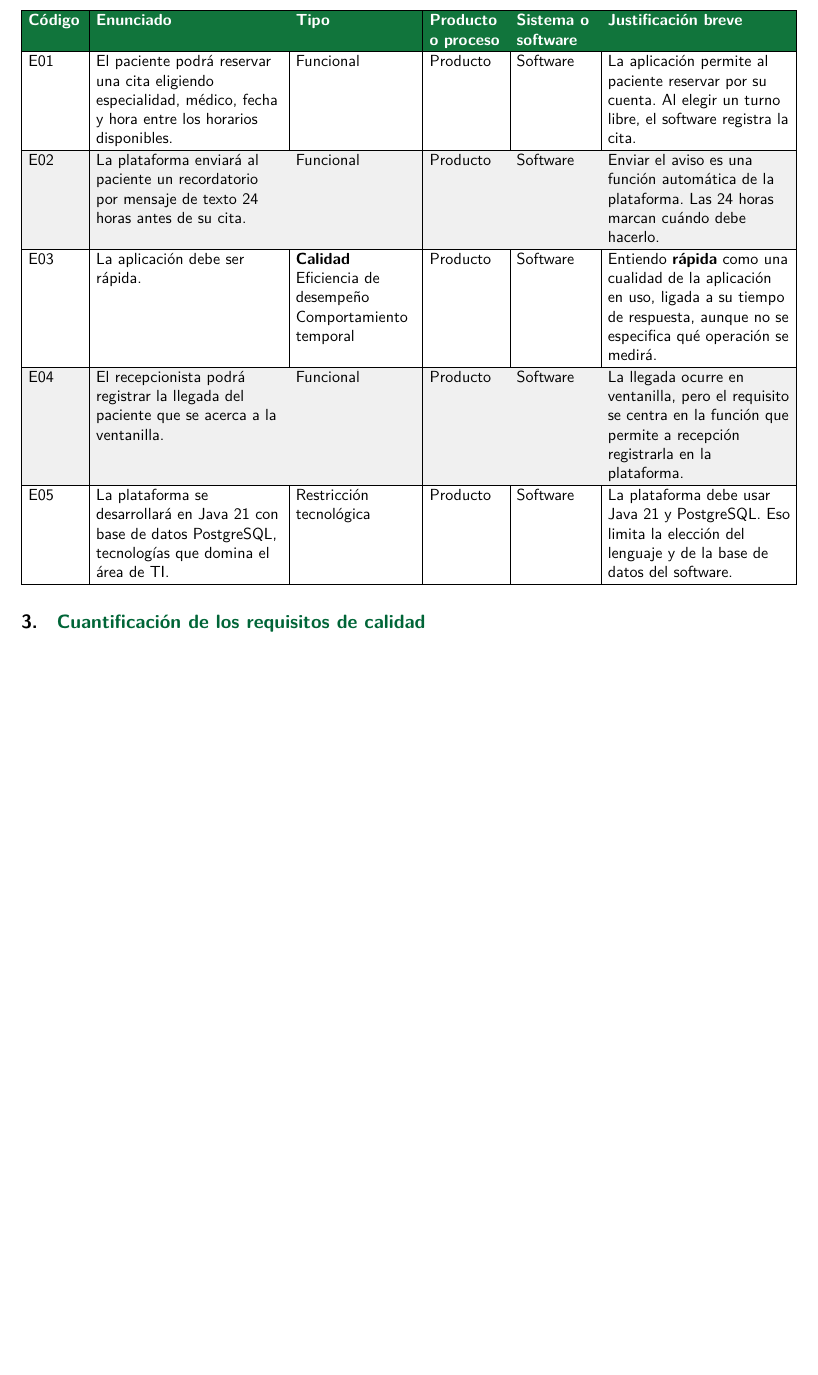
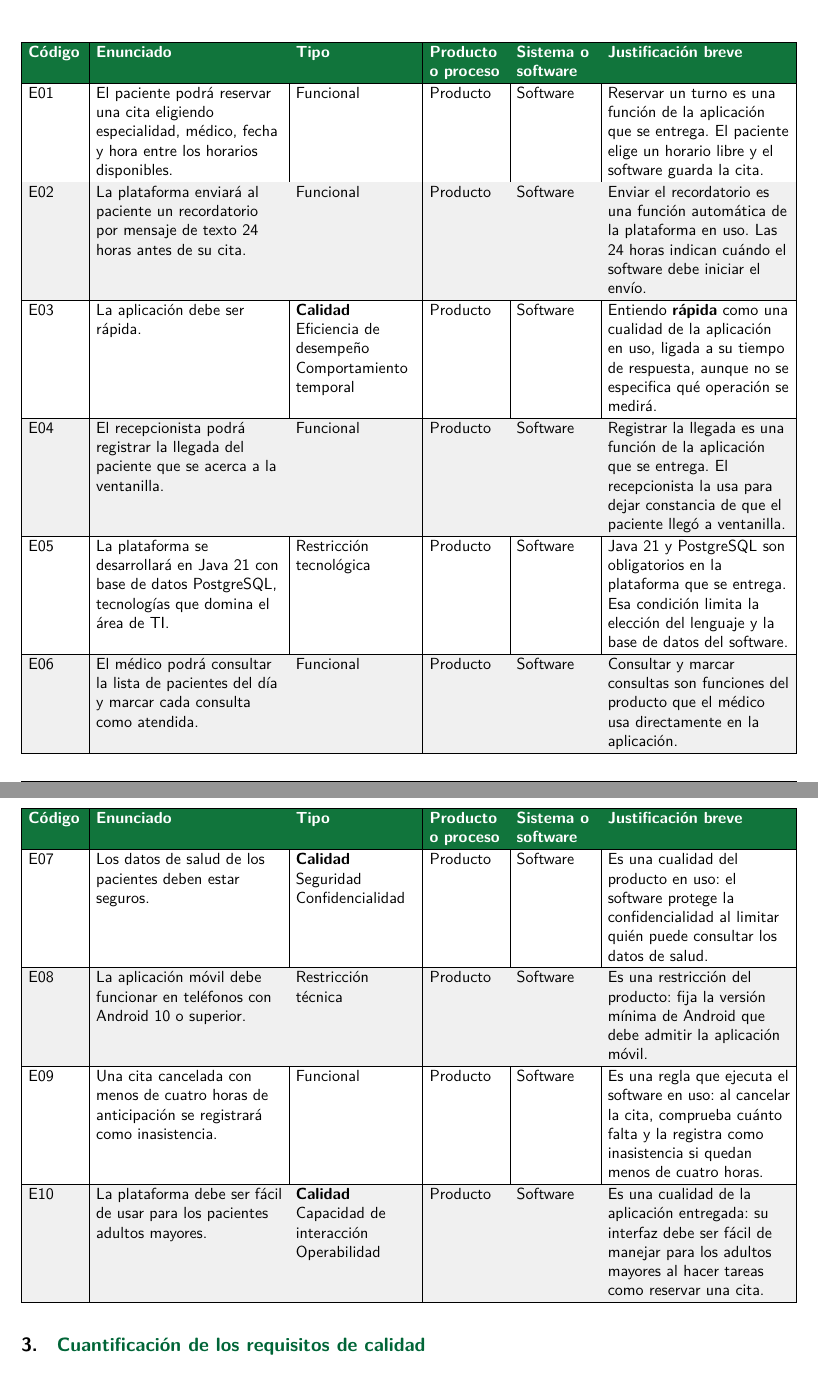
Before and after one commit to JaleXHolguin/ISR401-HolguinJonathan, a LaTeX document (FORM-TL-01/main.tex): part of the page before the commit and two parts of pages 1 and 2 of 2 after it, the two joined at a grey line, cut so that both start at the same text, the shorter picture padded with empty space. Compiled offline with pdfLaTeX.

Commit message:
Clasificar E06 a E10 y aclarar las primeras justificaciones

```diff
--- a/FORM-TL-01/main.tex
+++ b/FORM-TL-01/main.tex
@@ -5,6 +5,7 @@
 \usepackage[margin=2cm,headheight=14pt,headsep=18pt,footskip=22pt]{geometry}
 \usepackage[table]{xcolor}
 \usepackage{tabularx}
+\usepackage{longtable}
 \usepackage{fancyhdr}
 \usepackage{lastpage}
 \usepackage{titlesec}
@@ -65,31 +66,32 @@
 {\small
 \setlength{\tabcolsep}{4pt}
 \renewcommand{\arraystretch}{1.1}
-\noindent\begin{tabularx}{\linewidth}
+\begin{longtable}
   {|>{\raggedright\arraybackslash}p{0.07\linewidth}
    |>{\raggedright\arraybackslash}p{0.24\linewidth}
    |>{\raggedright\arraybackslash}p{0.155\linewidth}
    |>{\raggedright\arraybackslash}p{0.095\linewidth}
    |>{\raggedright\arraybackslash}p{0.10\linewidth}
-   |>{\raggedright\arraybackslash}X|}
+   |>{\raggedright\arraybackslash}p{\dimexpr0.34\linewidth-12\tabcolsep-7\arrayrulewidth\relax}|}
   \hline
   \rowcolor{VerdeTabla}
   \cabeceraTabla{Código} & \cabeceraTabla{Enunciado} & \cabeceraTabla{Tipo} &
   \cabeceraTabla{Producto o proceso} & \cabeceraTabla{Sistema o software} &
   \cabeceraTabla{Justificación breve} \\ \hline
+  \endhead
 
   E01 & El paciente podrá reservar una cita eligiendo especialidad, médico,
   fecha y hora entre los horarios disponibles.
   & Funcional & Producto & Software &
-  La aplicación permite al paciente reservar por su cuenta. Al elegir un
-  turno libre, el software registra la cita. \\ \hline
+  Reservar un turno es una función de la aplicación que se entrega. El
+  paciente elige un horario libre y el software guarda la cita. \\ \hline
 
   \rowcolor{gray!12}
   E02 & La plataforma enviará al paciente un recordatorio por mensaje de texto
   24 horas antes de su cita.
   & Funcional & Producto & Software &
-  Enviar el aviso es una función automática de la plataforma. Las 24 horas
-  marcan cuándo debe hacerlo. \\ \hline
+  Enviar el recordatorio es una función automática de la plataforma en uso.
+  Las 24 horas indican cuándo el software debe iniciar el envío. \\ \hline
 
   E03 & La aplicación debe ser rápida.
   & \textbf{Calidad}\newline
@@ -104,15 +106,49 @@
   E04 & El recepcionista podrá registrar la llegada del paciente que se acerca
   a la ventanilla.
   & Funcional & Producto & Software &
-  La llegada ocurre en ventanilla, pero el requisito se centra en la función
-  que permite a recepción registrarla en la plataforma. \\ \hline
+  Registrar la llegada es una función de la aplicación que se entrega. El
+  recepcionista la usa para dejar constancia de que el paciente llegó a
+  ventanilla. \\ \hline
 
   E05 & La plataforma se desarrollará en Java 21 con base de datos PostgreSQL,
   tecnologías que domina el área de TI.
   & Restricción tecnológica & Producto & Software &
-  La plataforma debe usar Java 21 y PostgreSQL. Eso limita la elección del
-  lenguaje y de la base de datos del software. \\ \hline
-\end{tabularx}}
+  Java 21 y PostgreSQL son obligatorios en la plataforma que se entrega. Esa
+  condición limita la elección del lenguaje y la base de datos del software. \\ \hline
+
+  \rowcolor{gray!12}
+  E06 & El médico podrá consultar la lista de pacientes del día y marcar cada
+  consulta como atendida.
+  & Funcional & Producto & Software &
+  Consultar y marcar consultas son funciones del producto que el médico usa
+  directamente en la aplicación. \\ \hline
+
+  E07 & Los datos de salud de los pacientes deben estar seguros.
+  & \textbf{Calidad}\newline Seguridad\newline Confidencialidad
+  & Producto & Software &
+  Es una cualidad del producto en uso: el software protege la
+  confidencialidad al limitar quién puede consultar los datos de salud. \\ \hline
+
+  \rowcolor{gray!12}
+  E08 & La aplicación móvil debe funcionar en teléfonos con Android 10 o superior.
+  & Restricción técnica & Producto & Software &
+  Es una restricción del producto: fija la versión mínima de Android que
+  debe admitir la aplicación móvil. \\ \hline
+
+  E09 & Una cita cancelada con menos de cuatro horas de anticipación se
+  registrará como inasistencia.
+  & Funcional & Producto & Software &
+  Es una regla que ejecuta el software en uso: al cancelar la cita,
+  comprueba cuánto falta y la registra como inasistencia si quedan menos de
+  cuatro horas. \\ \hline
+
+  \rowcolor{gray!12}
+  E10 & La plataforma debe ser fácil de usar para los pacientes adultos mayores.
+  & \textbf{Calidad}\newline Capacidad de interacción\newline Operabilidad
+  & Producto & Software &
+  Es una cualidad de la aplicación entregada: su interfaz debe ser fácil de
+  manejar para los adultos mayores al hacer tareas como reservar una cita. \\ \hline
+\end{longtable}}
 
 \section{Cuantificación de los requisitos de calidad}
 
```
Also changed, not shown: FORM-TL-01/main.pdf.
